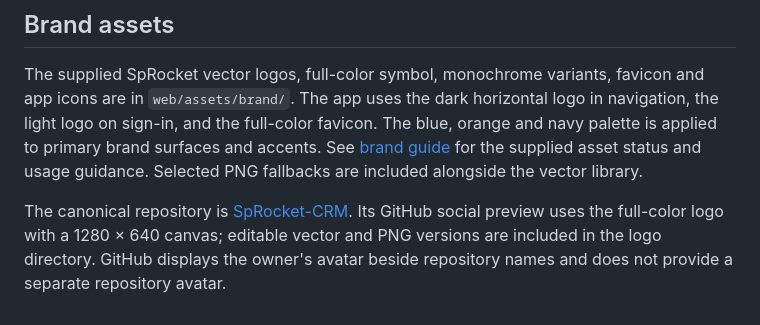
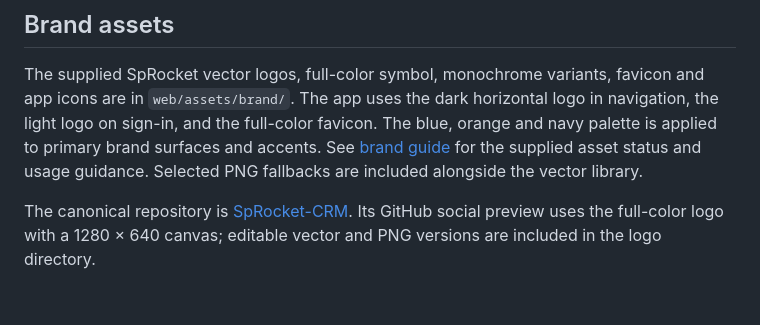
Before and after one commit to russrdfx/SpRocket-CRM, a Markdown page: README.md, the part around the change. GitHub-like rendering.

```diff
--- a/README.md
+++ b/README.md
@@ -85,4 +85,4 @@ MIT. See LICENSE.
 
 The supplied SpRocket vector logos, full-color symbol, monochrome variants, favicon and app icons are in `web/assets/brand/`. The app uses the dark horizontal logo in navigation, the light logo on sign-in, and the full-color favicon. The blue, orange and navy palette is applied to primary brand surfaces and accents. See [brand guide](web/assets/brand/guidelines/BRAND-GUIDE.md) for the supplied asset status and usage guidance. Selected PNG fallbacks are included alongside the vector library.
 
-The canonical repository is [SpRocket-CRM](https://github.com/russrdfx/SpRocket-CRM). Its GitHub social preview uses the full-color logo with a 1280 × 640 canvas; editable vector and PNG versions are included in the logo directory. GitHub displays the owner's avatar beside repository names and does not provide a separate repository avatar.
+The canonical repository is [SpRocket-CRM](https://github.com/russrdfx/SpRocket-CRM). Its GitHub social preview uses the full-color logo with a 1280 × 640 canvas; editable vector and PNG versions are included in the logo directory.
```
